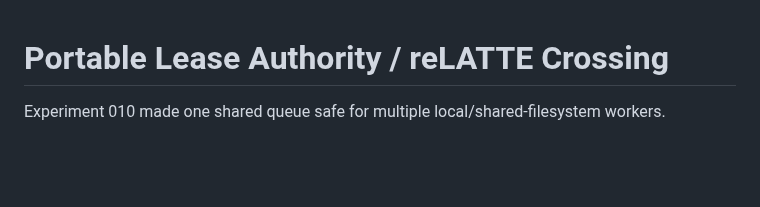
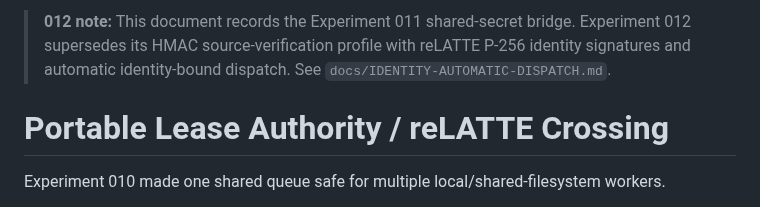
Before and after one commit to the-static-collective/GHoT, a Markdown page: docs/PORTABLE-LEASE-AUTHORITY.md, the part around the change. Drawn GitHub-style; blank space fills up the shorter version.

Commit message:
Mark 011 HMAC bridge as superseded by 012

```diff
--- a/docs/PORTABLE-LEASE-AUTHORITY.md
+++ b/docs/PORTABLE-LEASE-AUTHORITY.md
@@ -1,3 +1,5 @@
+> **012 note:** This document records the Experiment 011 shared-secret bridge. Experiment 012 supersedes its HMAC source-verification profile with reLATTE P-256 identity signatures and automatic identity-bound dispatch. See `docs/IDENTITY-AUTOMATIC-DISPATCH.md`.
+
 # Portable Lease Authority / reLATTE Crossing
 
 Experiment 010 made one shared queue safe for multiple local/shared-filesystem workers.
```
